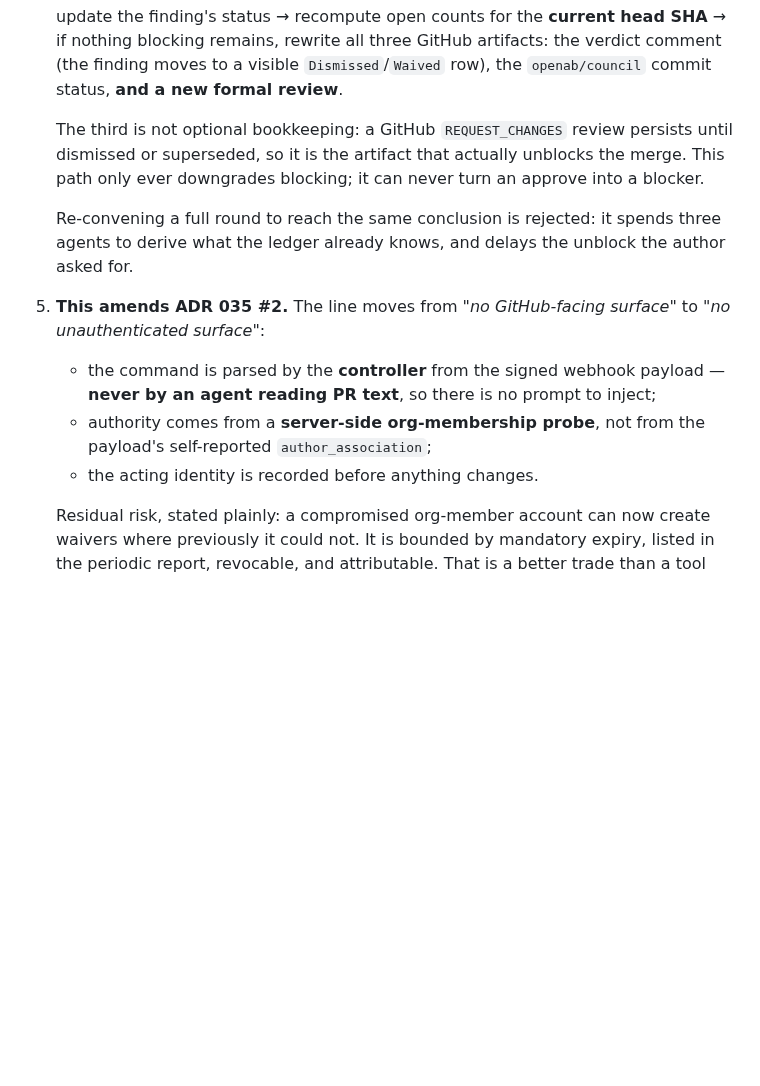
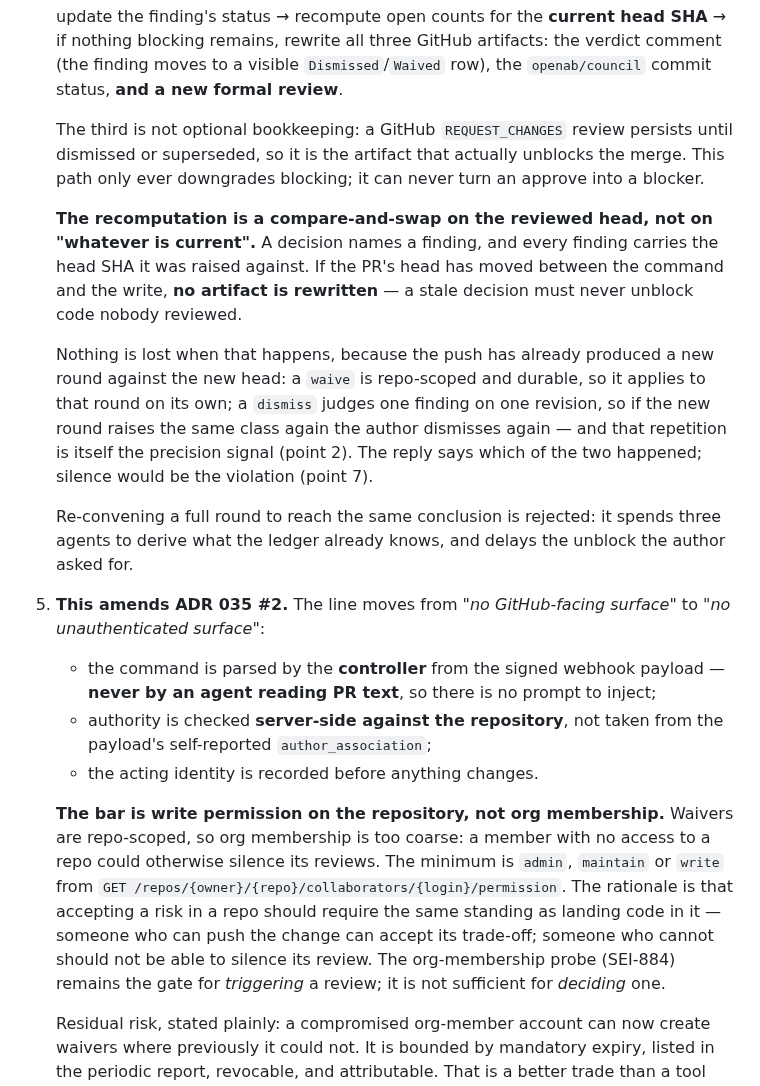
Before and after one commit to canyugs/openab-control-plane, a Markdown page: docs/adr/038-trusting-the-author.md, the part around the change. GitHub-like rendering; blank space fills up the shorter version.

Commit message:
docs(adr): ADR 038 — repo write permission, and a compare-and-swap on the reviewed head
Both from council round 1.

F1: "server-side org-membership probe" was too coarse for a repo-scoped
waiver — an org member with no access to a repo could have silenced its
reviews. The bar is now write permission on the repository itself
(admin/maintain/write), on the reasoning that accepting a risk in a repo
should require the same standing as landing code in it. Org membership stays
the gate for triggering a review, not for deciding one.

F2: "recompute for the current head SHA" was ambiguous about which head. It
is now a compare-and-swap against the head the finding was raised on: if the
PR moved between the command and the write, nothing is rewritten. Nothing is
lost either, and the ADR now says why — a repo-scoped waiver applies to the
new round on its own, while a dismiss judging one revision gets re-stated if
the class recurs, which is itself the precision signal.

Co-Authored-By: Claude Fable 5 <noreply@anthropic.com>

```diff
--- a/docs/adr/038-trusting-the-author.md
+++ b/docs/adr/038-trusting-the-author.md
@@ -98,6 +98,20 @@ the same thing.
    unblocks the merge. This path only ever downgrades blocking; it can never
    turn an approve into a blocker.
 
+   **The recomputation is a compare-and-swap on the reviewed head, not on
+   "whatever is current".** A decision names a finding, and every finding
+   carries the head SHA it was raised against. If the PR's head has moved
+   between the command and the write, **no artifact is rewritten** — a stale
+   decision must never unblock code nobody reviewed.
+
+   Nothing is lost when that happens, because the push has already produced a
+   new round against the new head: a `waive` is repo-scoped and durable, so it
+   applies to that round on its own; a `dismiss` judges one finding on one
+   revision, so if the new round raises the same class again the author
+   dismisses again — and that repetition is itself the precision signal
+   (point 2). The reply says which of the two happened; silence would be the
+   violation (point 7).
+
    Re-convening a full round to reach the same conclusion is rejected: it
    spends three agents to derive what the ledger already knows, and delays the
    unblock the author asked for.
@@ -108,9 +122,20 @@ the same thing.
    - the command is parsed by the **controller** from the signed webhook
      payload — **never by an agent reading PR text**, so there is no prompt
      to inject;
-   - authority comes from a **server-side org-membership probe**, not from
-     the payload's self-reported `author_association`;
+   - authority is checked **server-side against the repository**, not taken
+     from the payload's self-reported `author_association`;
    - the acting identity is recorded before anything changes.
+
+   **The bar is write permission on the repository, not org membership.**
+   Waivers are repo-scoped, so org membership is too coarse: a member with no
+   access to a repo could otherwise silence its reviews. The minimum is
+   `admin`, `maintain` or `write` from
+   `GET /repos/{owner}/{repo}/collaborators/{login}/permission`. The rationale
+   is that accepting a risk in a repo should require the same standing as
+   landing code in it — someone who can push the change can accept its
+   trade-off; someone who cannot should not be able to silence its review.
+   The org-membership probe (SEI-884) remains the gate for *triggering* a
+   review; it is not sufficient for *deciding* one.
 
    Residual risk, stated plainly: a compromised org-member account can now
    create waivers where previously it could not. It is bounded by mandatory
```
